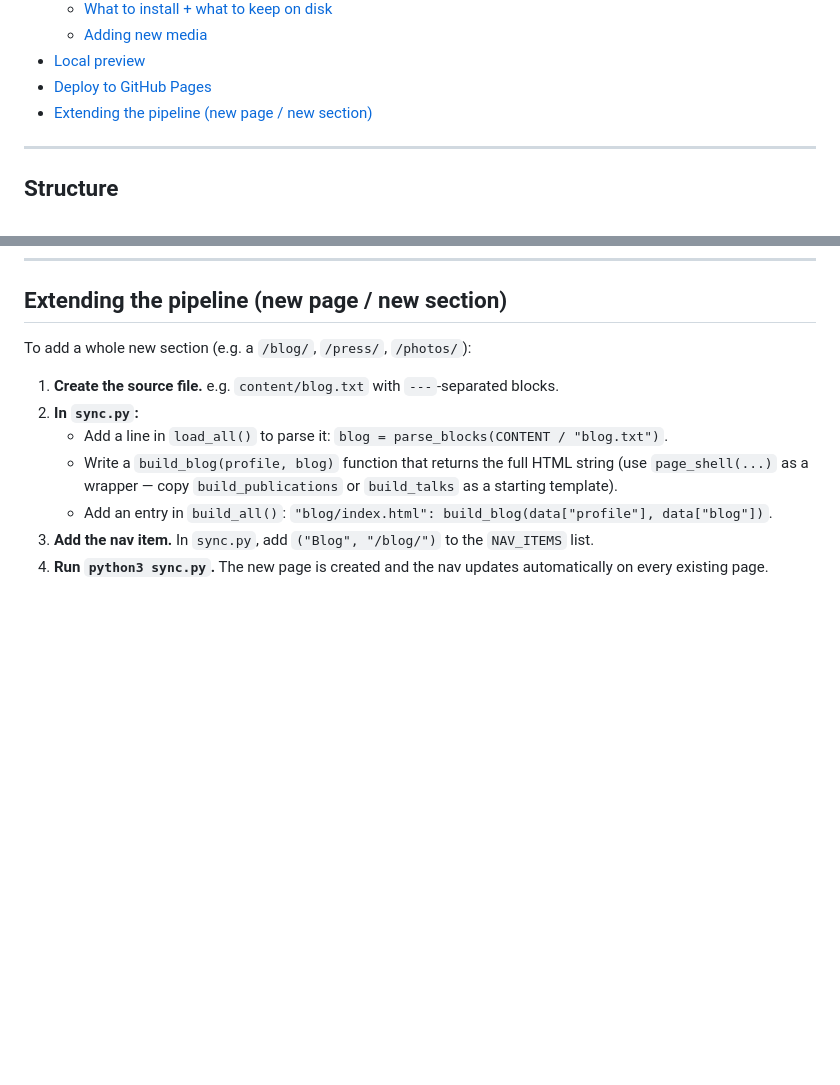
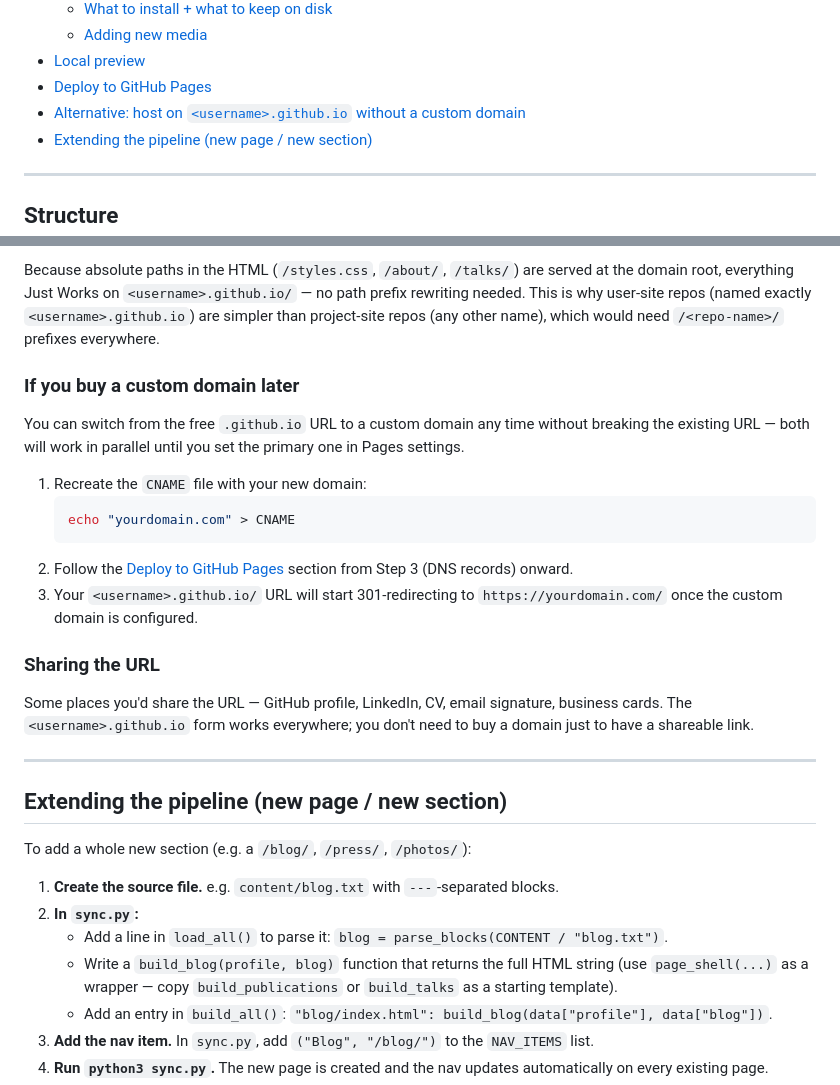
Before and after one commit to Suranjan-G/Suranjan-G.github.io, a Markdown page: README.md, 2 parts joined by grey strips. Drawn GitHub-style; blank space fills up the shorter version.

Commit message:
Added section for people without a personal domain

````diff
--- a/README.md
+++ b/README.md
@@ -21,6 +21,7 @@ Personal website. Plain HTML + CSS, generated from text sources by a single Pyth
   - [Adding new media](#adding-new-media)
 - [Local preview](#local-preview)
 - [Deploy to GitHub Pages](#deploy-to-github-pages)
+- [Alternative: host on `<username>.github.io` without a custom domain](#alternative-host-on-usernamegithubio-without-a-custom-domain)
 - [Extending the pipeline (new page / new section)](#extending-the-pipeline-new-page--new-section)
 
 ---
@@ -691,3 +753,22 @@ GitHub Pages auto-rebuilds within ~30–60 seconds of every push.
+Because absolute paths in the HTML (`/styles.css`, `/about/`, `/talks/`) are served at the domain root, everything Just Works on `<username>.github.io/` — no path prefix rewriting needed. This is why user-site repos (named exactly `<username>.github.io`) are simpler than project-site repos (any other name), which would need `/<repo-name>/` prefixes everywhere.
+
+### If you buy a custom domain later
+
+You can switch from the free `.github.io` URL to a custom domain any time without breaking the existing URL — both will work in parallel until you set the primary one in Pages settings.
+
+1. Recreate the `CNAME` file with your new domain:
+   ```bash
+   echo "yourdomain.com" > CNAME
+   ```
+2. Follow the [Deploy to GitHub Pages](#deploy-to-github-pages) section from Step 3 (DNS records) onward.
+3. Your `<username>.github.io/` URL will start 301-redirecting to `https://yourdomain.com/` once the custom domain is configured.
+
+### Sharing the URL
+
+Some places you'd share the URL — GitHub profile, LinkedIn, CV, email signature, business cards. The `<username>.github.io` form works everywhere; you don't need to buy a domain just to have a shareable link.
+
+---
+
 ## Extending the pipeline (new page / new section)
 
 To add a whole new section (e.g. a `/blog/`, `/press/`, `/photos/`):
````
Also changed, not shown: other parts of README.md (+61 -0 lines).
